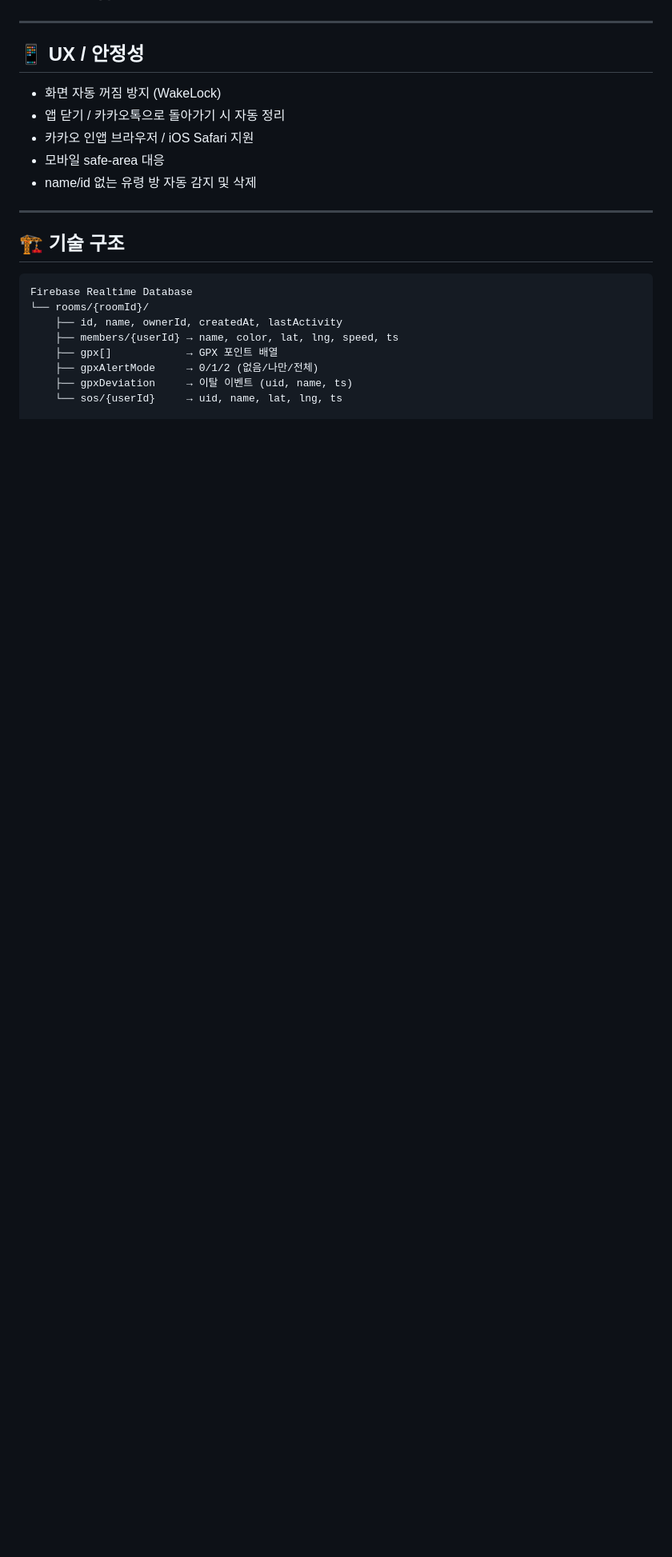
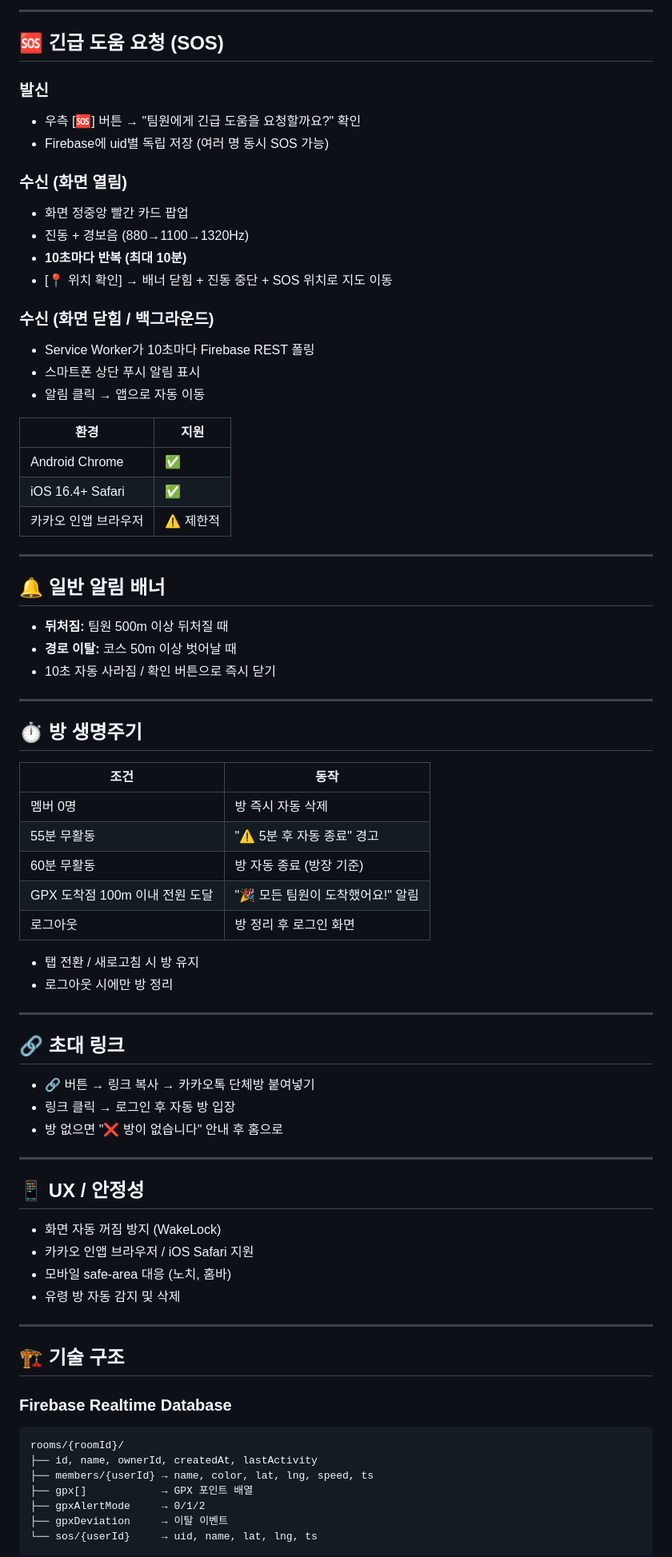
Before and after one commit to tuban0325/we-riding, a Markdown page: README.md, the part around one of its changes. Shown at 80% size. GitHub-like rendering; blank space fills up the shorter version.

````diff
--- a/README.md
+++ b/README.md
@@ -230,25 +177,80 @@
+---
+
+## 🆘 긴급 도움 요청 (SOS)
+
+### 발신
+- 우측 [🆘] 버튼 → "팀원에게 긴급 도움을 요청할까요?" 확인
+- Firebase에 uid별 독립 저장 (여러 명 동시 SOS 가능)
+
+### 수신 (화면 열림)
+- 화면 정중앙 빨간 카드 팝업
+- 진동 + 경보음 (880→1100→1320Hz)
+- **10초마다 반복 (최대 10분)**
+- [📍 위치 확인] → 배너 닫힘 + 진동 중단 + SOS 위치로 지도 이동
+
+### 수신 (화면 닫힘 / 백그라운드)
+- Service Worker가 10초마다 Firebase REST 폴링
+- 스마트폰 상단 푸시 알림 표시
+- 알림 클릭 → 앱으로 자동 이동
+
+| 환경 | 지원 |
+|------|------|
+| Android Chrome | ✅ |
+| iOS 16.4+ Safari | ✅ |
+| 카카오 인앱 브라우저 | ⚠️ 제한적 |
+
+---
+
+## 🔔 일반 알림 배너
+
+- **뒤처짐:** 팀원 500m 이상 뒤처질 때
+- **경로 이탈:** 코스 50m 이상 벗어날 때
+- 10초 자동 사라짐 / 확인 버튼으로 즉시 닫기
+
+---
+
+## ⏱️ 방 생명주기
+
+| 조건 | 동작 |
+|------|------|
+| 멤버 0명 | 방 즉시 자동 삭제 |
+| 55분 무활동 | "⚠️ 5분 후 자동 종료" 경고 |
+| 60분 무활동 | 방 자동 종료 (방장 기준) |
+| GPX 도착점 100m 이내 전원 도달 | "🎉 모든 팀원이 도착했어요!" 알림 |
+| 로그아웃 | 방 정리 후 로그인 화면 |
+
+- 탭 전환 / 새로고침 시 방 유지
+- 로그아웃 시에만 방 정리
+
+---
+
+## 🔗 초대 링크
+
+- 🔗 버튼 → 링크 복사 → 카카오톡 단체방 붙여넣기
+- 링크 클릭 → 로그인 후 자동 방 입장
+- 방 없으면 "❌ 방이 없습니다" 안내 후 홈으로
 
 ---
 
 ## 📱 UX / 안정성
 
 - 화면 자동 꺼짐 방지 (WakeLock)
-- 앱 닫기 / 카카오톡으로 돌아가기 시 자동 정리
 - 카카오 인앱 브라우저 / iOS Safari 지원
-- 모바일 safe-area 대응
-- name/id 없는 유령 방 자동 감지 및 삭제
+- 모바일 safe-area 대응 (노치, 홈바)
+- 유령 방 자동 감지 및 삭제
 
 ---
 
 ## 🏗️ 기술 구조
 
+### Firebase Realtime Database
 ```
-Firebase Realtime Database
-└── rooms/{roomId}/
-    ├── id, name, ownerId, createdAt, lastActivity
-    ├── members/{userId} → name, color, lat, lng, speed, ts
-    ├── gpx[]            → GPX 포인트 배열
-    ├── gpxAlertMode     → 0/1/2 (없음/나만/전체)
-    ├── gpxDeviation     → 이탈 이벤트 (uid, name, ts)
-    └── sos/{userId}     → uid, name, lat, lng, ts
+rooms/{roomId}/
+├── id, name, ownerId, createdAt, lastActivity
+├── members/{userId} → name, color, lat, lng, speed, ts
+├── gpx[]            → GPX 포인트 배열
+├── gpxAlertMode     → 0/1/2
+├── gpxDeviation     → 이탈 이벤트
+└── sos/{userId}     → uid, name, lat, lng, ts
+```
 
````
Also changed, not shown: other parts of README.md (+159 -196 lines).
